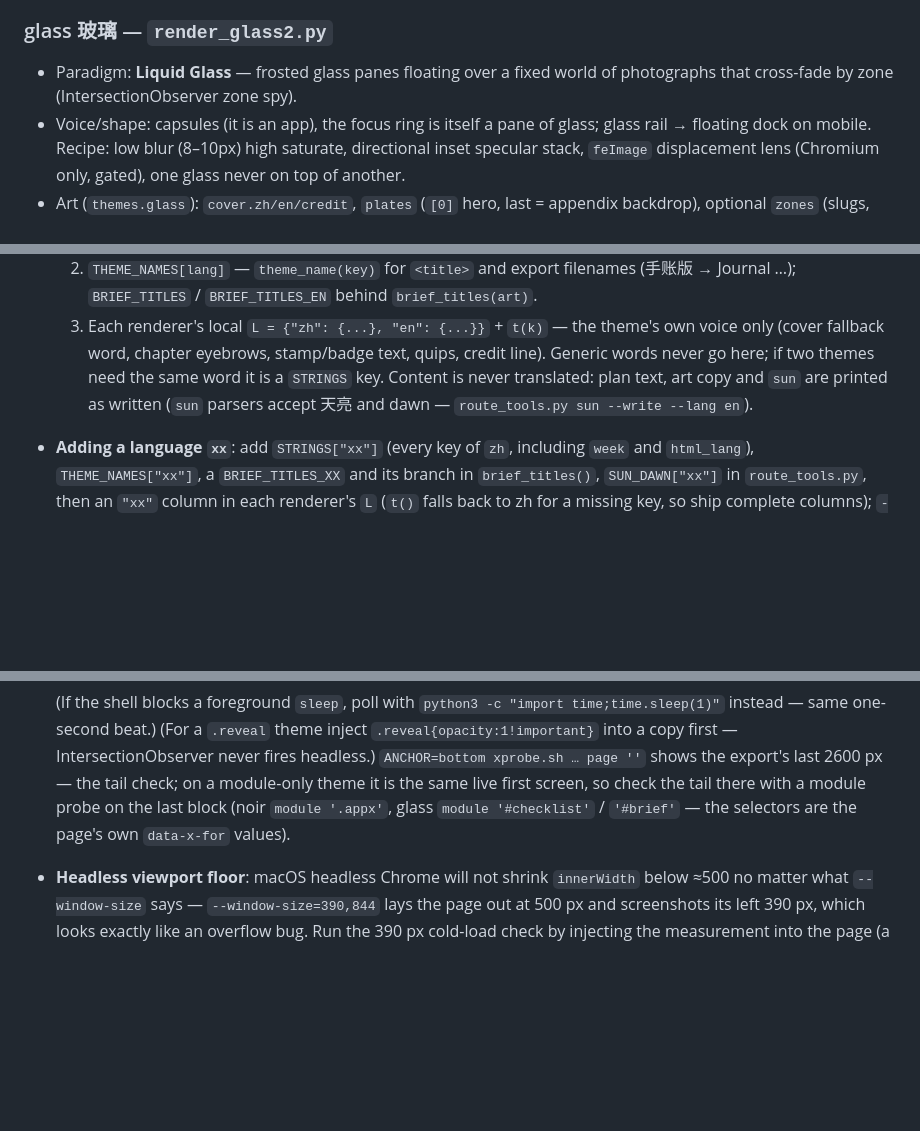
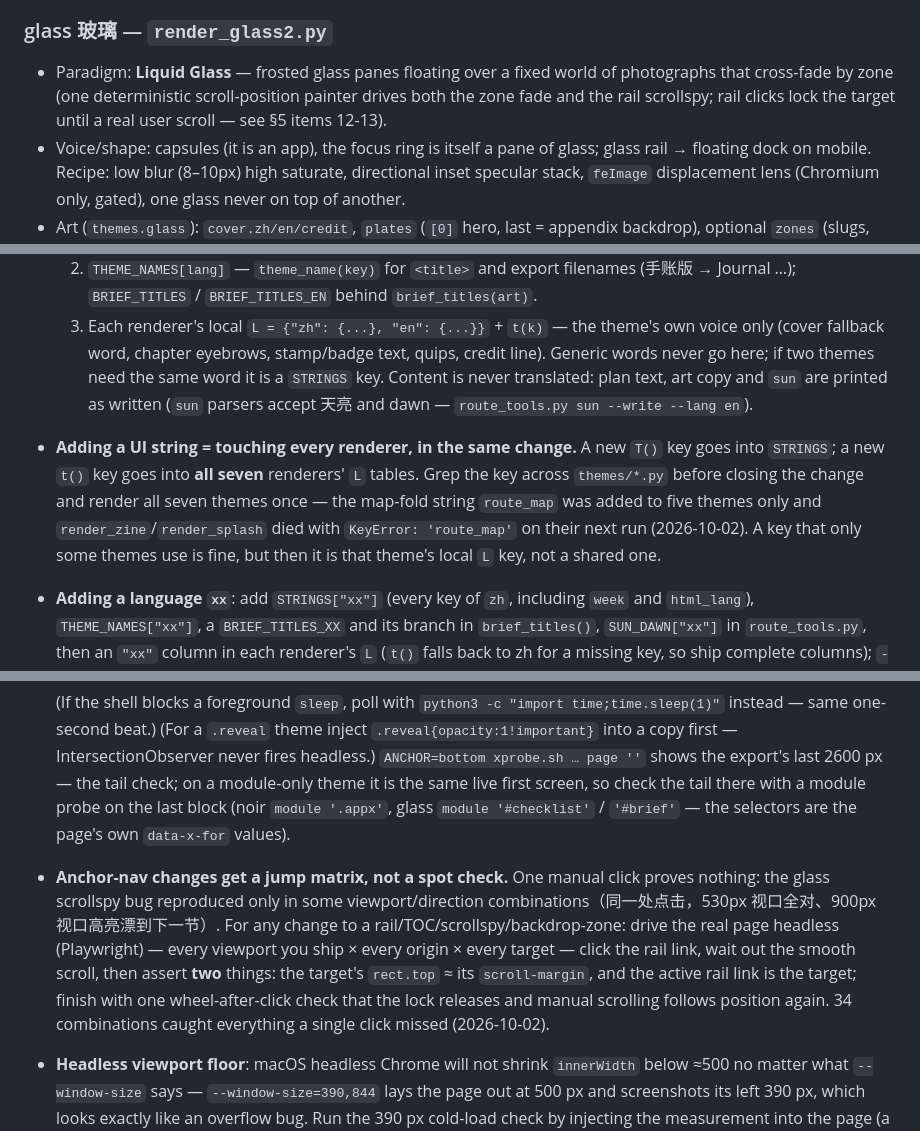
Before and after one commit to ChenYiming-aaa/better-trip-planner, a Markdown page: references/themes.md, 3 parts joined by grey strips. Drawn GitHub-style; blank space fills up the shorter version.

```diff
--- a/references/themes.md
+++ b/references/themes.md
@@ -97,7 +97,9 @@ contract; this is the field guide.
 
 ### glass 玻璃 — `render_glass2.py`
 - Paradigm: **Liquid Glass** — frosted glass panes floating over a fixed world of
-  photographs that cross-fade by zone (IntersectionObserver zone spy).
+  photographs that cross-fade by zone (one deterministic scroll-position painter
+  drives both the zone fade and the rail scrollspy; rail clicks lock the target until
+  a real user scroll — see §5 items 12-13).
 - Voice/shape: capsules (it is an app), the focus ring is itself a pane of glass;
   glass rail → floating dock on mobile. Recipe: low blur (8–10px) high saturate,
   directional inset specular stack, `feImage` displacement lens (Chromium only,
@@ -329,6 +349,13 @@ python3 themes/stock_art.py plan.geo.json --theme illustrated -o plan.art.json
      is a `STRINGS` key.
   Content is never translated: plan text, art copy and `sun` are printed as written
   (`sun` parsers accept 天亮 and dawn — `route_tools.py sun --write --lang en`).
+- **Adding a UI string = touching every renderer, in the same change.** A new `T()`
+  key goes into `STRINGS`; a new `t()` key goes into **all seven** renderers' `L`
+  tables. Grep the key across `themes/*.py` before closing the change and render all
+  seven themes once — the map-fold string `route_map` was added to five themes only
+  and `render_zine`/`render_splash` died with `KeyError: 'route_map'` on their next
+  run (2026-10-02). A key that only some themes use is fine, but then it is that
+  theme's local `L` key, not a shared one.
 - **Adding a language `xx`**: add `STRINGS["xx"]` (every key of `zh`, including
   `week` and `html_lang`), `THEME_NAMES["xx"]`, a `BRIEF_TITLES_XX` and its branch in
   `brief_titles()`, `SUN_DAWN["xx"]` in `route_tools.py`, then an `"xx"` column in each
@@ -472,6 +522,16 @@ images never `loading=lazy`; itinerary grids never `grid-auto-flow:dense`.
   same live first screen, so check the tail there with a module probe on the last
   block (noir `module '.appx'`, glass `module '#checklist'` / `'#brief'` — the
   selectors are the page's own `data-x-for` values).
+- **Anchor-nav changes get a jump matrix, not a spot check.** One manual click proves
+  nothing: the glass scrollspy bug reproduced only in some viewport/direction
+  combinations（同一处点击，530px 视口全对、900px 视口高亮漂到下一节）. For any change
+  to a rail/TOC/scrollspy/backdrop-zone: drive the real page headless
+  (Playwright) — every viewport you ship × every origin × every target — click the
+  rail link, wait out the smooth scroll, then assert **two** things: the target's
+  `rect.top` ≈ its `scroll-margin`, and the active rail link is the target; finish
+  with one wheel-after-click check that the lock releases and manual scrolling
+  follows position again. 34 combinations caught everything a single click missed
+  (2026-10-02).
 - **Headless viewport floor**: macOS headless Chrome will not shrink `innerWidth`
   below ≈500 no matter what `--window-size` says — `--window-size=390,844`
   lays the page out at 500 px and screenshots its left 390 px, which looks exactly
```
Also changed, not shown: other parts of references/themes.md (+48 -7 lines).
